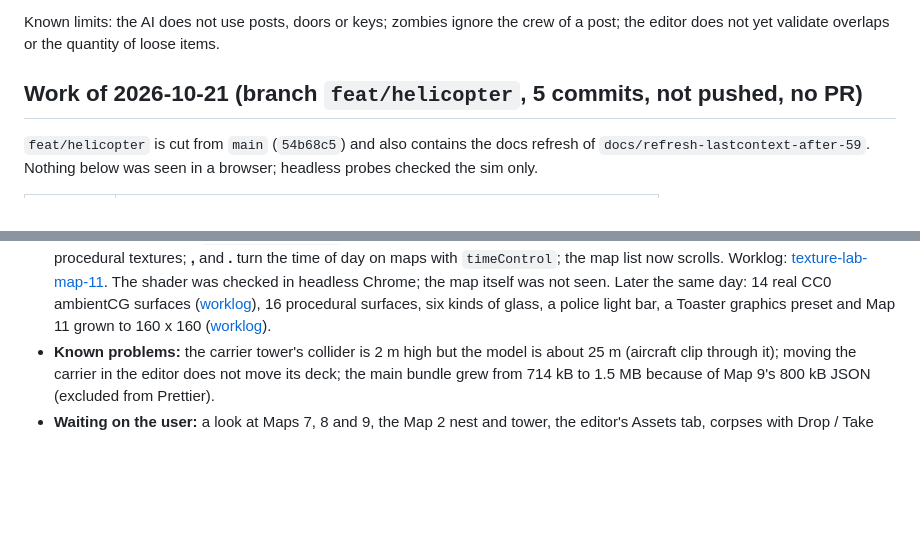
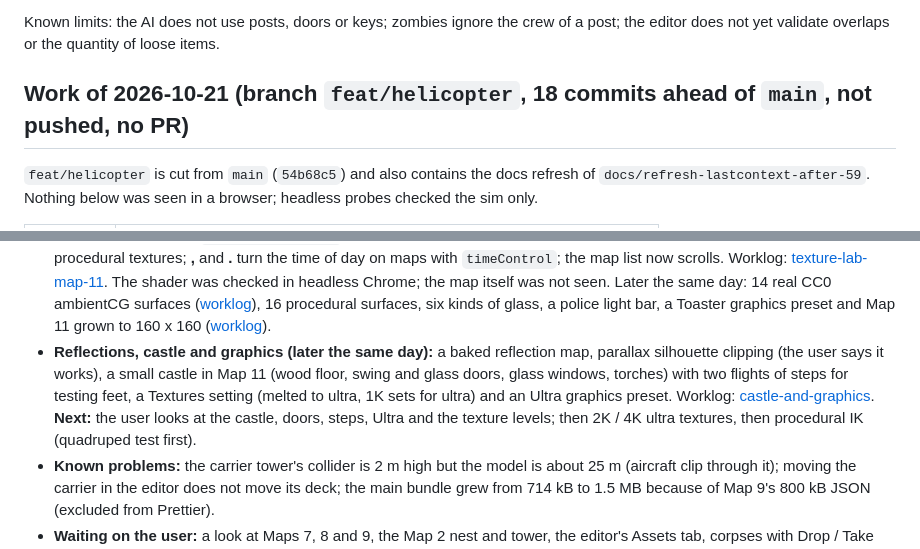
Before and after one commit to agustindiazcano/zombie-horde-survivors, a Markdown page: LASTCONTEXT.md, 2 parts joined by grey strips. GitHub-like rendering; blank space fills up the shorter version.

Commit message:
docs: LASTCONTEXT and worklog for reflections, castle and texture quality
Co-Authored-By: Claude Sonnet 5.5 <noreply@anthropic.com>

```diff
--- a/LASTCONTEXT.md
+++ b/LASTCONTEXT.md
@@ -17,7 +17,7 @@ Everything that was local on 2026-10-20 is now in `main`: the SUV colour texture
 
 Known limits: the AI does not use posts, doors or keys; zombies ignore the crew of a post; the editor does not yet validate overlaps or the quantity of loose items.
 
-## Work of 2026-10-21 (branch `feat/helicopter`, 5 commits, not pushed, no PR)
+## Work of 2026-10-21 (branch `feat/helicopter`, 18 commits ahead of `main`, not pushed, no PR)
 
 `feat/helicopter` is cut from `main` (`54b68c5`) and also contains the docs refresh of `docs/refresh-lastcontext-after-59`. Nothing below was seen in a browser; headless probes checked the sim only.
 
@@ -32,6 +32,7 @@ Known limits: the AI does not use posts, doors or keys; zombies ignore the crew
 - **Boats and ships** (`src/sim/naval.ts`, `water` / `fixed` / `ship` in `vehicleType`): speedboats sail only on water and are stopped by the shore and by hulls; stepping out needs dry ground within 8 m. The carrier and the frigate are `fixed` (not drivable yet); the carrier's walkable deck is a plateau baked into the height grid. Models in `src/render/ships.ts`. Worklog: [map-9-sea](docs/worklog/2026-10-21-map-9-sea.md).
 - **Swimming (Map 10, `swim` map rule, `src/sim/swim.ts`):** C dives, Space surfaces, Shift swims faster, an oxygen bar runs while the head is under. Worklog: [swimming-map-10](docs/worklog/2026-10-21-swimming-map-10.md). Never seen in a browser.
 - **Texture lab (Map 11, `src/render/pom.ts`):** parallax occlusion mapped walls (brick, stone, plates, cobble slab) from procedural textures; **,** and **.** turn the time of day on maps with `timeControl`; the map list now scrolls. Worklog: [texture-lab-map-11](docs/worklog/2026-10-21-texture-lab-map-11.md). The shader was checked in headless Chrome; the map itself was not seen. Later the same day: 14 real CC0 ambientCG surfaces ([worklog](docs/worklog/2026-10-21-real-textures.md)), 16 procedural surfaces, six kinds of glass, a police light bar, a Toaster graphics preset and Map 11 grown to 160 x 160 ([worklog](docs/worklog/2026-10-21-texture-lab-more.md)).
+- **Reflections, castle and graphics (later the same day):** a baked reflection map, parallax silhouette clipping (the user says it works), a small castle in Map 11 (wood floor, swing and glass doors, glass windows, torches) with two flights of steps for testing feet, a Textures setting (melted to ultra, 1K sets for ultra) and an Ultra graphics preset. Worklog: [castle-and-graphics](docs/worklog/2026-10-21-castle-and-graphics.md). **Next:** the user looks at the castle, doors, steps, Ultra and the texture levels; then 2K / 4K ultra textures, then procedural IK (quadruped test first).
 - **Known problems:** the carrier tower's collider is 2 m high but the model is about 25 m (aircraft clip through it); moving the carrier in the editor does not move its deck; the main bundle grew from 714 kB to 1.5 MB because of Map 9's 800 kB JSON (excluded from Prettier).
 - **Waiting on the user:** a look at Maps 7, 8 and 9, the Map 2 nest and tower, the editor's Assets tab, corpses with Drop / Take and the AI dragging the wounded; and an OK before any model download (police, civilians, military, vehicles; CC0 / CC-BY only).
 
```
Also changed, not shown: docs/worklog/2026-10-21-castle-and-graphics.md (added, +17 -0 lines).
